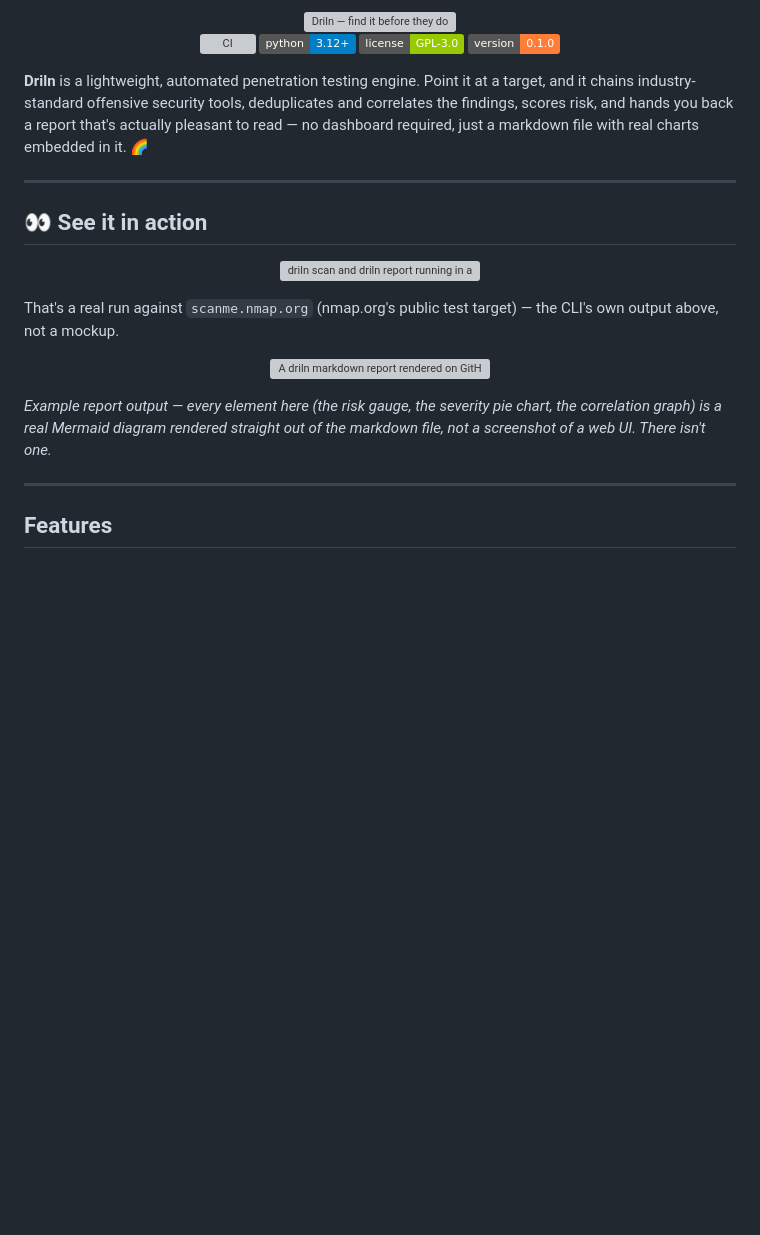
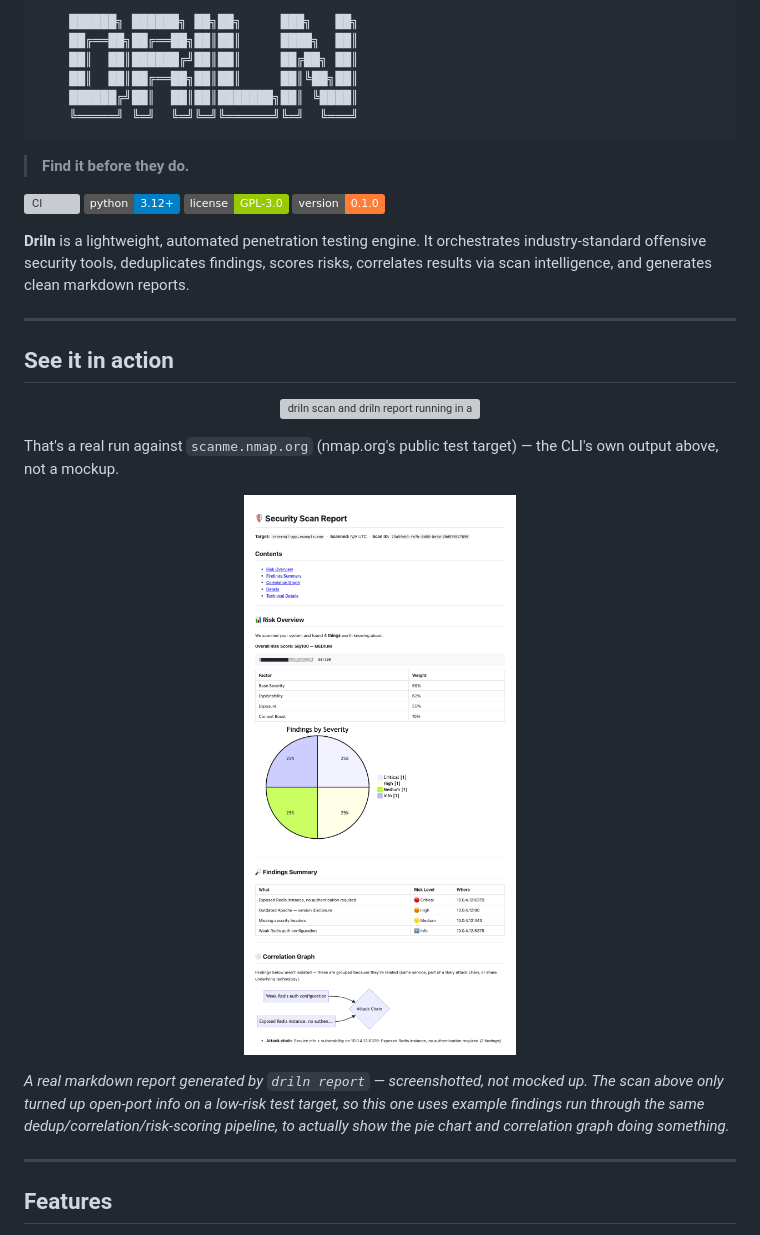
Before and after one commit to khushalv21/DRILN, a Markdown page: README.md, the part around the change. GitHub-like rendering; pictures changed too: docs/assets/report-preview.png (added); badges without logos; blank space fills up the shorter version; grey boxes are pictures that could not be loaded.

Commit message:
Undo the gradient banner and hand-drawn report mockup; use real captures
Per feedback: the gradient wordmark banner and the hand-drawn SVG mockup
of a report both read as fake. Reverted the banner to the original
ASCII art. Replaced the mockup with an actual screenshot:

- Generated a real report through driln's own pipeline (DB + repos +
  IntelligenceService + ReportGenerator, not fabricated) using example
  findings so dedup/correlation/risk-scoring have something to show —
  the earlier real scanme.nmap.org run only turned up open-port info,
  not enough to demonstrate the pie chart or correlation graph
- Rendered that real markdown through marked.js + mermaid.js via
  Playwright (headless Chromium) and screenshotted it — this is what
  GitHub actually produces, not a redrawn approximation
- Redid terminal-scan.svg with cleaner spacing and a drop-shadow window
  frame, closer to a real terminal capture
- Removed the eye emoji from the "See it in action" heading

docs/assets/report-preview.png replaces report-preview.svg;
docs/assets/banner.svg is deleted.

````diff
--- a/README.md
+++ b/README.md
@@ -1,33 +1,35 @@
-<div align="center">
-
-<img src="docs/assets/banner.svg" alt="Driln — find it before they do" width="100%">
+```
+    ██████╗ ██████╗ ██╗██╗     ███╗   ██╗
+    ██╔══██╗██╔══██╗██║██║     ████╗  ██║
+    ██║  ██║██████╔╝██║██║     ██╔██╗ ██║
+    ██║  ██║██╔══██╗██║██║     ██║╚██╗██║
+    ██████╔╝██║  ██║██║███████╗██║ ╚████║
+    ╚═════╝ ╚═╝  ╚═╝╚═╝╚══════╝╚═╝  ╚═══╝
+```
+> **Find it before they do.**
 
 [![CI](https://github.com/khushalv21/DRILN/actions/workflows/ci.yml/badge.svg)](https://github.com/khushalv21/DRILN/actions/workflows/ci.yml)
 [![Python Version](https://img.shields.io/badge/python-3.12%2B-blue.svg)](https://python.org)
 [![License](https://img.shields.io/badge/license-GPL--3.0-green.svg)](LICENSE)
 [![Version](https://img.shields.io/badge/version-0.1.0-orange.svg)](driln/__init__.py)
 
-</div>
-
-**Driln** is a lightweight, automated penetration testing engine. Point it at a target, and it
-chains industry-standard offensive security tools, deduplicates and correlates the findings,
-scores risk, and hands you back a report that's actually pleasant to read — no dashboard
-required, just a markdown file with real charts embedded in it. 🌈
+**Driln** is a lightweight, automated penetration testing engine. It orchestrates industry-standard offensive security tools, deduplicates findings, scores risks, correlates results via scan intelligence, and generates clean markdown reports.
 
 ---
 
-## 👀 See it in action
+## See it in action
 
 <p align="center"><img src="docs/assets/terminal-scan.svg" alt="driln scan and driln report running in a terminal" width="100%"></p>
 
 That's a real run against `scanme.nmap.org` (nmap.org's public test target) — the CLI's own
 output above, not a mockup.
 
-<p align="center"><img src="docs/assets/report-preview.svg" alt="A driln markdown report rendered on GitHub, with a Mermaid pie chart and correlation graph" width="100%"></p>
+<p align="center"><img src="docs/assets/report-preview.png" alt="A driln markdown report rendered on GitHub, with a Mermaid pie chart and correlation graph" width="100%"></p>
 
-*Example report output — every element here (the risk gauge, the severity pie chart, the
-correlation graph) is a real Mermaid diagram rendered straight out of the markdown file, not
-a screenshot of a web UI. There isn't one.*
+*A real markdown report generated by `driln report` — screenshotted, not mocked up. The scan
+above only turned up open-port info on a low-risk test target, so this one uses example
+findings run through the same dedup/correlation/risk-scoring pipeline, to actually show the
+pie chart and correlation graph doing something.*
 
 ---
 
````
Also changed, not shown: 3 other files.
